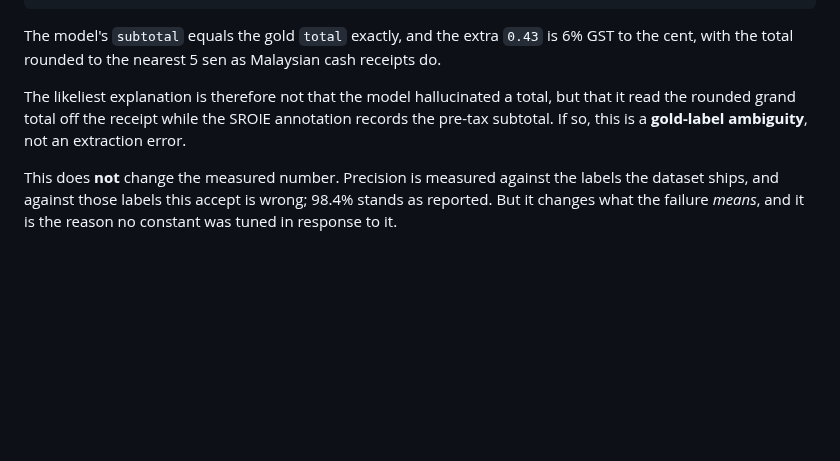
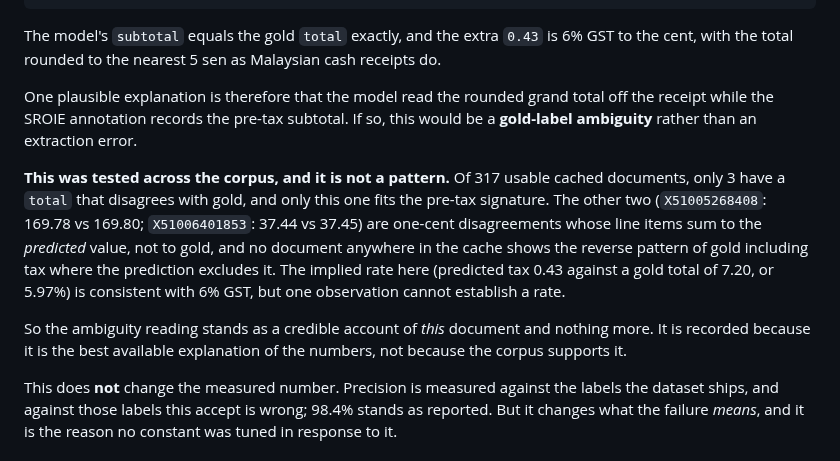
Before and after one commit to kenzychew/DocExtract, a Markdown page: eval/FINDINGS.md, the part around one of its changes. Rendered like a GitHub page; blank space fills up the shorter version.

```diff
--- a/eval/FINDINGS.md
+++ b/eval/FINDINGS.md
@@ -90,10 +90,24 @@ The model's `subtotal` equals the gold `total` exactly, and the extra `0.43`
 is 6% GST to the cent, with the total rounded to the nearest 5 sen as Malaysian
 cash receipts do.
 
-The likeliest explanation is therefore not that the model hallucinated a total,
-but that it read the rounded grand total off the receipt while the SROIE
-annotation records the pre-tax subtotal.
-If so, this is a **gold-label ambiguity**, not an extraction error.
+One plausible explanation is therefore that the model read the rounded grand
+total off the receipt while the SROIE annotation records the pre-tax subtotal.
+If so, this would be a **gold-label ambiguity** rather than an extraction error.
+
+**This was tested across the corpus, and it is not a pattern.**
+Of 317 usable cached documents, only 3 have a `total` that disagrees with gold,
+and only this one fits the pre-tax signature.
+The other two (`X51005268408`: 169.78 vs 169.80; `X51006401853`: 37.44 vs 37.45)
+are one-cent disagreements whose line items sum to the *predicted* value, not to
+gold, and no document anywhere in the cache shows the reverse pattern of gold
+including tax where the prediction excludes it.
+The implied rate here (predicted tax 0.43 against a gold total of 7.20, or
+5.97%) is consistent with 6% GST, but one observation cannot establish a rate.
+
+So the ambiguity reading stands as a credible account of *this* document and
+nothing more.
+It is recorded because it is the best available explanation of the numbers, not
+because the corpus supports it.
 
 This does **not** change the measured number.
 Precision is measured against the labels the dataset ships, and against those
```
Also changed, not shown: other parts of eval/FINDINGS.md (+72 -0 lines), README.md (+8 -0 lines).
